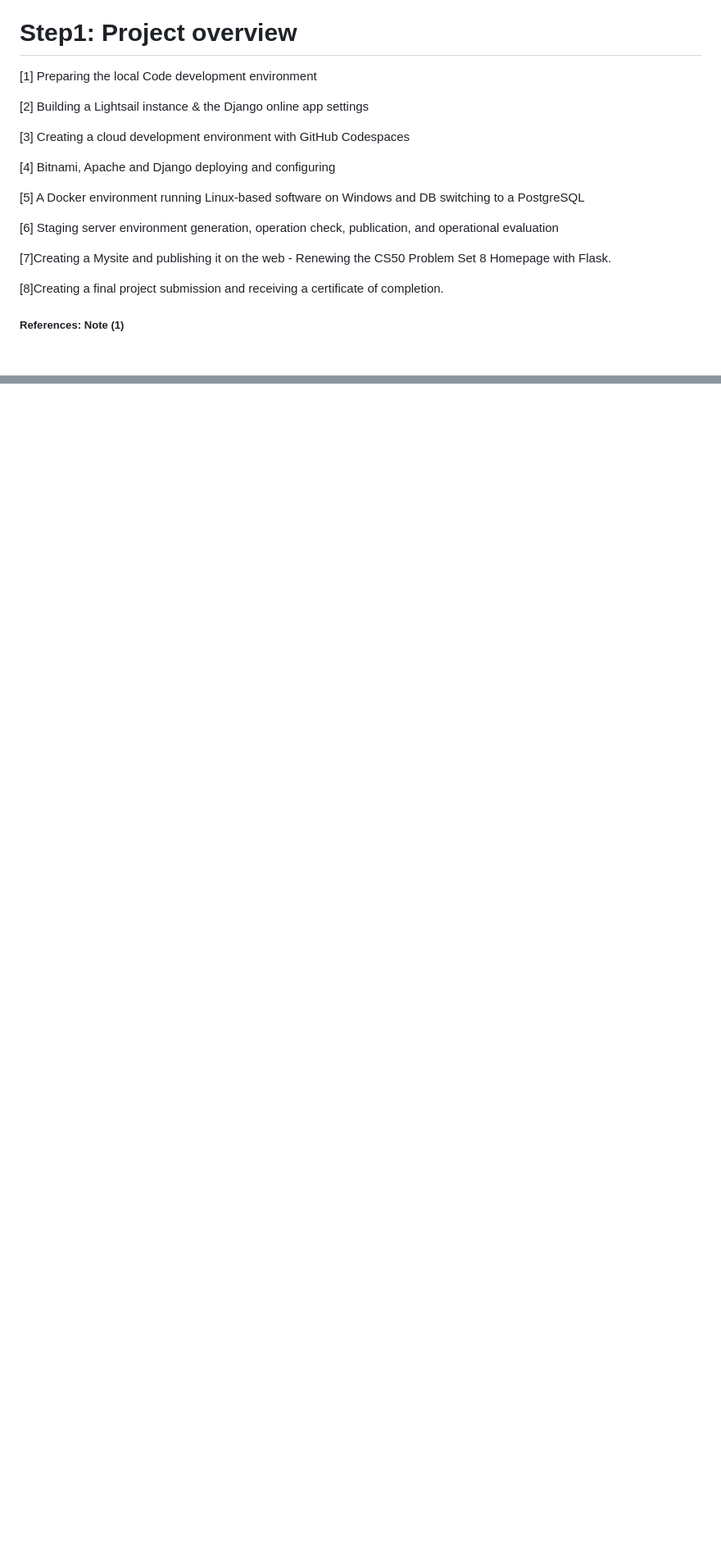
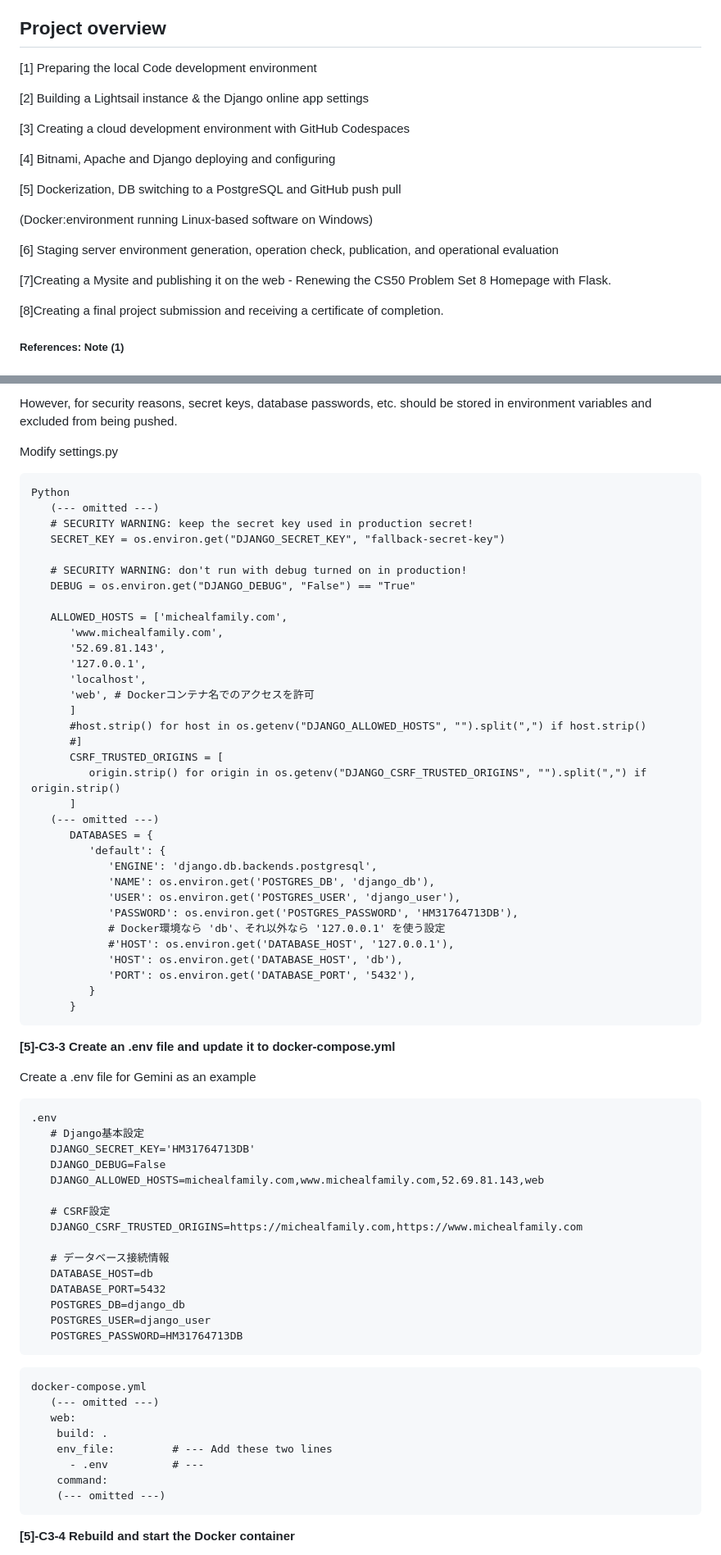
Before and after one commit to Honda-Manabu/my-django-app, a Markdown page: README.md, 2 parts joined by grey strips. Shown at 82% size. GitHub-like rendering; blank space fills up the shorter version.

````diff
--- a/README.md
+++ b/README.md
@@ -14,7 +14,7 @@ After eight years of research and research, where new things replaced the actual
 ### **It also marks the culmination of nine years of struggling with web-related software.**
 
 The project I'm sharing here was decided after numerous questions to ChatGPT. However, since starting this project, I've realized that the wonderful world of open source software can be very difficult for beginners, with so many different versions and approaches. For example, the official documentation for setting up Apache web server software on an AWS Bitnami-Django instance is often difficult to understand and extremely incomplete. It's impossible to complete without the help of generative AI. So, by recording my detours and what works well in this project, I hope to inspire freeware developers to automate their own projects.
-# **Step1: Project overview**
+## **Project overview**
 [1] Preparing the local Code development environment
 
 [2] Building a Lightsail instance & the Django online app settings
@@ -23,11 +23,15 @@ The project I'm sharing here was decided after numerous questions to ChatGPT. Ho
 
 [4] Bitnami, Apache and Django deploying and configuring
 
-[5] A Docker environment running Linux-based software on Windows and DB switching to a PostgreSQL
+[5] Dockerization, DB switching to a PostgreSQL and GitHub push pull
 
-[6] Staging server environment generation, operation check, publication, and operational evaluation
+   (Docker:environment running Linux-based software on Windows)
 
-[7]Creating a Mysite and publishing it on the web - Renewing the CS50 Problem Set 8 Homepage with Flask.
+[6] Staging server environment generation, operation check, publication,
+   and operational evaluation
+
+[7]Creating a Mysite and publishing it on the web -
+   Renewing the CS50 Problem Set 8 Homepage with Flask.
 
 [8]Creating a final project submission and receiving a certificate of completion.
 
@@ -877,0 +925,70 @@ PowerShell
+However, for security reasons, secret keys, database passwords, etc. should be stored in environment variables and excluded from being pushed.
+
+Modify settings.py
+```
+Python
+   (--- omitted ---)
+   # SECURITY WARNING: keep the secret key used in production secret!
+   SECRET_KEY = os.environ.get("DJANGO_SECRET_KEY", "fallback-secret-key")
+
+   # SECURITY WARNING: don't run with debug turned on in production!
+   DEBUG = os.environ.get("DJANGO_DEBUG", "False") == "True"
+
+   ALLOWED_HOSTS = ['michealfamily.com',
+      'www.michealfamily.com',
+      '52.69.81.143',
+      '127.0.0.1',
+      'localhost',
+      'web', # Dockerコンテナ名でのアクセスを許可
+      ]
+      #host.strip() for host in os.getenv("DJANGO_ALLOWED_HOSTS", "").split(",") if host.strip()
+      #]
+      CSRF_TRUSTED_ORIGINS = [
+         origin.strip() for origin in os.getenv("DJANGO_CSRF_TRUSTED_ORIGINS", "").split(",") if origin.strip()
+      ]
+   (--- omitted ---)
+      DATABASES = {
+         'default': {
+            'ENGINE': 'django.db.backends.postgresql',
+            'NAME': os.environ.get('POSTGRES_DB', 'django_db'),
+            'USER': os.environ.get('POSTGRES_USER', 'django_user'),
+            'PASSWORD': os.environ.get('POSTGRES_PASSWORD', 'HM31764713DB'),
+            # Docker環境なら 'db'、それ以外なら '127.0.0.1' を使う設定
+            #'HOST': os.environ.get('DATABASE_HOST', '127.0.0.1'),
+            'HOST': os.environ.get('DATABASE_HOST', 'db'),
+            'PORT': os.environ.get('DATABASE_PORT', '5432'),
+         }
+      }
+```
+**[5]-C3-3 Create an .env file and update it to docker-compose.yml**
+
+Create a .env file for Gemini as an example
+```
+.env
+   # Django基本設定
+   DJANGO_SECRET_KEY='HM31764713DB'
+   DJANGO_DEBUG=False
+   DJANGO_ALLOWED_HOSTS=michealfamily.com,www.michealfamily.com,52.69.81.143,web
+
+   # CSRF設定
+   DJANGO_CSRF_TRUSTED_ORIGINS=https://michealfamily.com,https://www.michealfamily.com
+
+   # データベース接続情報
+   DATABASE_HOST=db
+   DATABASE_PORT=5432
+   POSTGRES_DB=django_db
+   POSTGRES_USER=django_user
+   POSTGRES_PASSWORD=HM31764713DB
+```
+```
+docker-compose.yml
+   (--- omitted ---)
+   web:
+    build: .
+    env_file:         # --- Add these two lines
+      - .env          # ---
+    command:
+    (--- omitted ---)
+```
+**[5]-C3-4 Rebuild and start the Docker container**
+
````
Also changed, not shown: other parts of README.md (+89 -0 lines).
